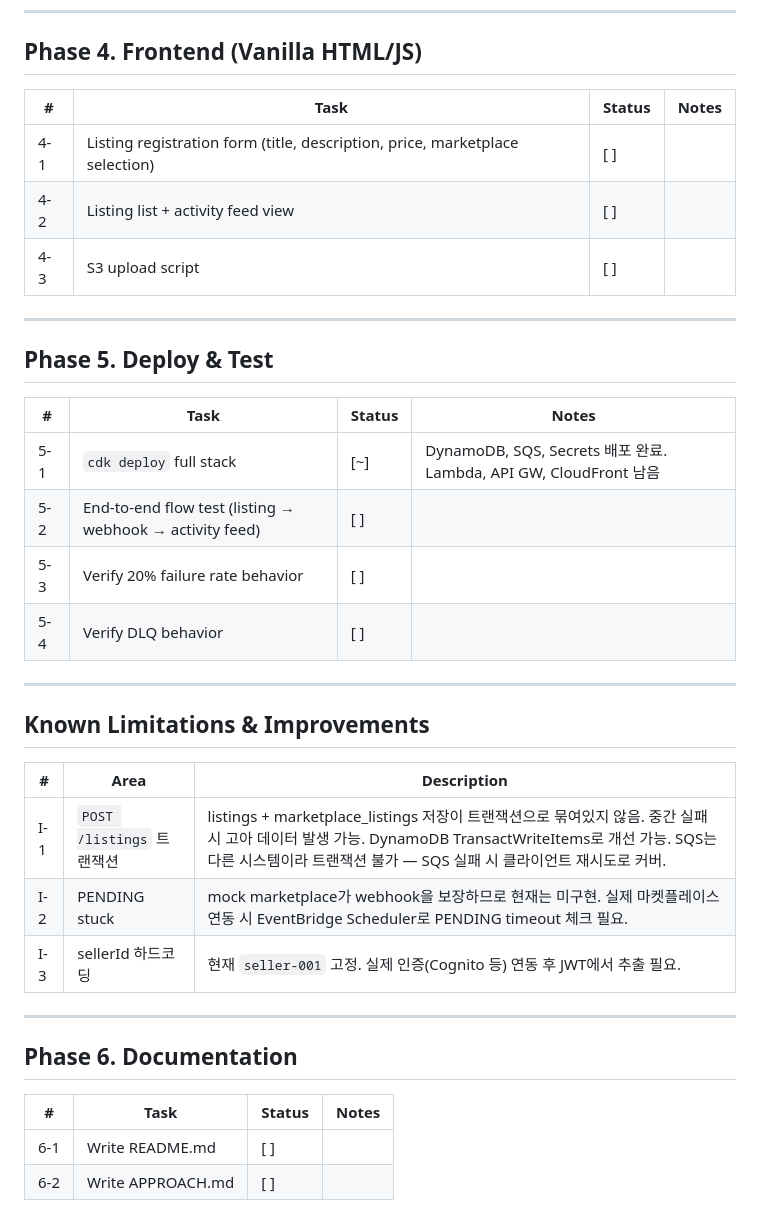
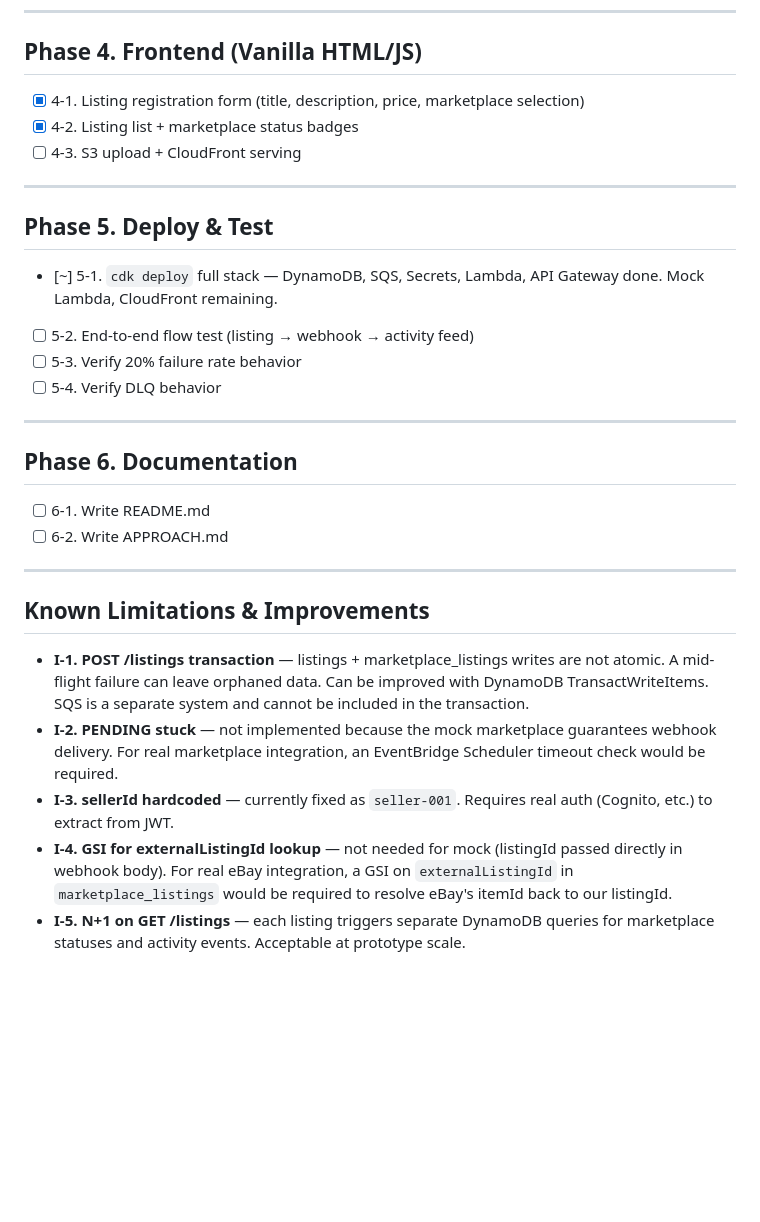
Before and after one commit to jinjungs/marketplace-aggregator, a Markdown page: docs/implementation-plan.md, the part around one of its changes. Drawn GitHub-style; blank space fills up the shorter version.

```diff
--- a/docs/implementation-plan.md
+++ b/docs/implementation-plan.md
@@ -54,38 +47,32 @@
 
 ## Phase 4. Frontend (Vanilla HTML/JS)
 
-| # | Task | Status | Notes |
-|---|------|--------|-------|
-| 4-1 | Listing registration form (title, description, price, marketplace selection) | [ ] | |
-| 4-2 | Listing list + activity feed view | [ ] | |
-| 4-3 | S3 upload script | [ ] | |
+- [x] 4-1. Listing registration form (title, description, price, marketplace selection)
+- [x] 4-2. Listing list + marketplace status badges
+- [ ] 4-3. S3 upload + CloudFront serving
 
 ---
 
 ## Phase 5. Deploy & Test
 
-| # | Task | Status | Notes |
-|---|------|--------|-------|
-| 5-1 | `cdk deploy` full stack | [~] | DynamoDB, SQS, Secrets 배포 완료. Lambda, API GW, CloudFront 남음 |
-| 5-2 | End-to-end flow test (listing → webhook → activity feed) | [ ] | |
-| 5-3 | Verify 20% failure rate behavior | [ ] | |
-| 5-4 | Verify DLQ behavior | [ ] | |
+- [~] 5-1. `cdk deploy` full stack — DynamoDB, SQS, Secrets, Lambda, API Gateway done. Mock Lambda, CloudFront remaining.
+- [ ] 5-2. End-to-end flow test (listing → webhook → activity feed)
+- [ ] 5-3. Verify 20% failure rate behavior
+- [ ] 5-4. Verify DLQ behavior
+
+---
+
+## Phase 6. Documentation
+
+- [ ] 6-1. Write README.md
+- [ ] 6-2. Write APPROACH.md
 
 ---
 
 ## Known Limitations & Improvements
 
-| # | Area | Description |
-|---|------|-------------|
-| I-1 | `POST /listings` 트랜잭션 | listings + marketplace_listings 저장이 트랜잭션으로 묶여있지 않음. 중간 실패 시 고아 데이터 발생 가능. DynamoDB TransactWriteItems로 개선 가능. SQS는 다른 시스템이라 트랜잭션 불가 — SQS 실패 시 클라이언트 재시도로 커버. |
-| I-2 | PENDING stuck | mock marketplace가 webhook을 보장하므로 현재는 미구현. 실제 마켓플레이스 연동 시 EventBridge Scheduler로 PENDING timeout 체크 필요. |
-| I-3 | sellerId 하드코딩 | 현재 `seller-001` 고정. 실제 인증(Cognito 등) 연동 후 JWT에서 추출 필요. |
-
----
-
-## Phase 6. Documentation
-
-| # | Task | Status | Notes |
-|---|------|--------|-------|
-| 6-1 | Write README.md | [ ] | |
-| 6-2 | Write APPROACH.md | [ ] | |
+- **I-1. POST /listings transaction** — listings + marketplace_listings writes are not atomic. A mid-flight failure can leave orphaned data. Can be improved with DynamoDB TransactWriteItems. SQS is a separate system and cannot be included in the transaction.
+- **I-2. PENDING stuck** — not implemented because the mock marketplace guarantees webhook delivery. For real marketplace integration, an EventBridge Scheduler timeout check would be required.
+- **I-3. sellerId hardcoded** — currently fixed as `seller-001`. Requires real auth (Cognito, etc.) to extract from JWT.
+- **I-4. GSI for externalListingId lookup** — not needed for mock (listingId passed directly in webhook body). For real eBay integration, a GSI on `externalListingId` in `marketplace_listings` would be required to resolve eBay's itemId back to our listingId.
+- **I-5. N+1 on GET /listings** — each listing triggers separate DynamoDB queries for marketplace statuses and activity events. Acceptable at prototype scale.
```
Also changed, not shown: other parts of docs/implementation-plan.md (+26 -33 lines).
